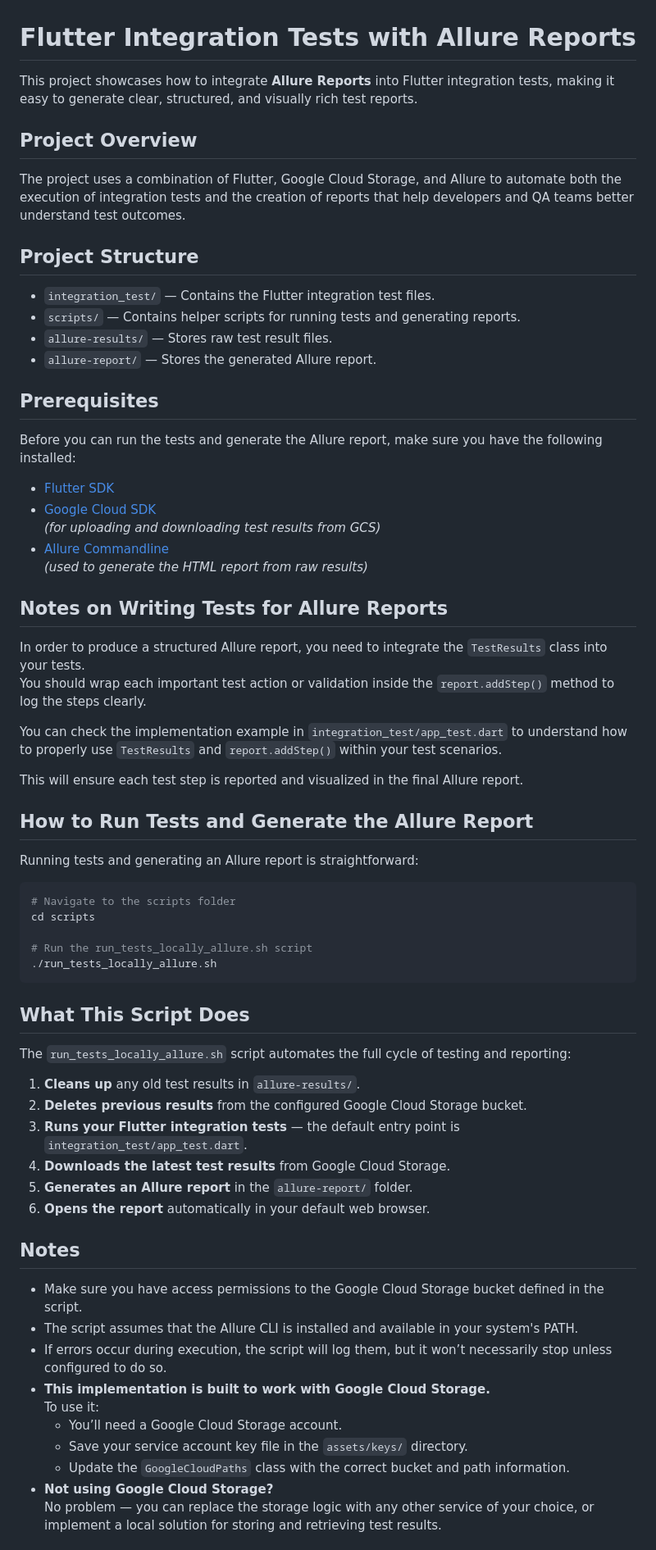
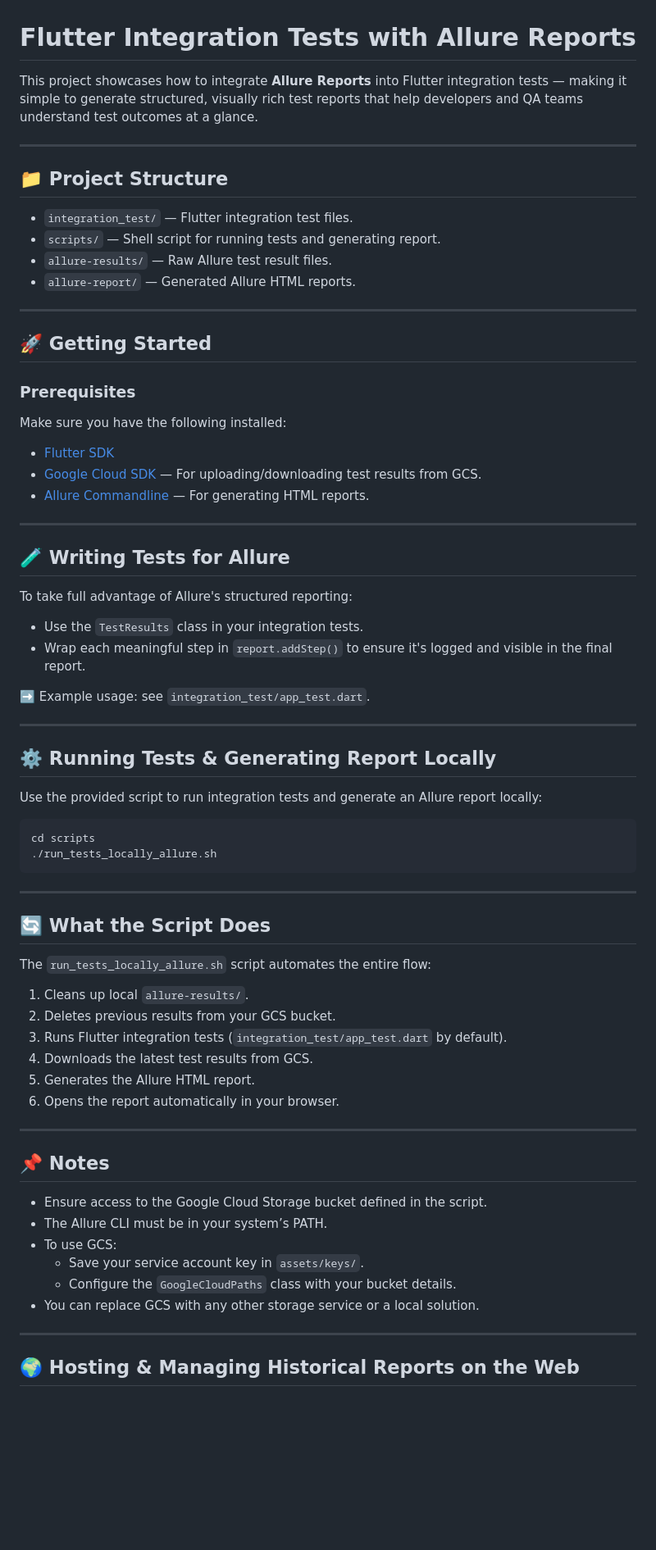
Before and after one commit to VGVentures/allure_reports, a Markdown page: README.md, the part around the change printed below. Shown: that part at 82% size. Drawn GitHub-style; blank space fills up the shorter version.

````diff
--- a/README.md
+++ b/README.md
@@ -1,69 +1,75 @@
 # Flutter Integration Tests with Allure Reports
 
-This project showcases how to integrate **Allure Reports** into Flutter integration tests, making it easy to generate clear, structured, and visually rich test reports.
+This project showcases how to integrate **Allure Reports** into Flutter integration tests — making it simple to generate structured, visually rich test reports that help developers and QA teams understand test outcomes at a glance.
 
-## Project Overview
+---
 
-The project uses a combination of Flutter, Google Cloud Storage, and Allure to automate both the execution of integration tests and the creation of reports that help developers and QA teams better understand test outcomes.
+## 📁 Project Structure
 
-## Project Structure
+- `integration_test/` — Flutter integration test files.
+- `scripts/` — Shell script for running tests and generating report.
+- `allure-results/` — Raw Allure test result files.
+- `allure-report/` — Generated Allure HTML reports.
 
-- `integration_test/` — Contains the Flutter integration test files.
-- `scripts/` — Contains helper scripts for running tests and generating reports.
-- `allure-results/` — Stores raw test result files.
-- `allure-report/` — Stores the generated Allure report.
+---
 
-## Prerequisites
+## 🚀 Getting Started
 
-Before you can run the tests and generate the Allure report, make sure you have the following installed:
+### Prerequisites
+
+Make sure you have the following installed:
 
 - [Flutter SDK](https://flutter.dev/docs/get-started/install)
-- [Google Cloud SDK](https://cloud.google.com/sdk/docs/install)
-  *(for uploading and downloading test results from GCS)*
-- [Allure Commandline](https://docs.qameta.io/allure/#_installing_a_commandline)
-  *(used to generate the HTML report from raw results)*
+- [Google Cloud SDK](https://cloud.google.com/sdk/docs/install) — For uploading/downloading test results from GCS.
+- [Allure Commandline](https://docs.qameta.io/allure/#_installing_a_commandline) — For generating HTML reports.
 
-## Notes on Writing Tests for Allure Reports
+---
 
-In order to produce a structured Allure report, you need to integrate the `TestResults` class into your tests.
-You should wrap each important test action or validation inside the `report.addStep()` method to log the steps clearly.
+## 🧪 Writing Tests for Allure
 
-You can check the implementation example in `integration_test/app_test.dart` to understand how to properly use `TestResults` and `report.addStep()` within your test scenarios.
+To take full advantage of Allure's structured reporting:
 
-This will ensure each test step is reported and visualized in the final Allure report.
+- Use the `TestResults` class in your integration tests.
+- Wrap each meaningful step in `report.addStep()` to ensure it's logged and visible in the final report.
 
-## How to Run Tests and Generate the Allure Report
+➡️ Example usage: see `integration_test/app_test.dart`.
 
-Running tests and generating an Allure report is straightforward:
+---
+
+## ⚙️ Running Tests & Generating Report Locally
+
+Use the provided script to run integration tests and generate an Allure report locally:
 
 ```bash
-# Navigate to the scripts folder
 cd scripts
-
-# Run the run_tests_locally_allure.sh script
 ./run_tests_locally_allure.sh
 ```
 
-## What This Script Does
+---
 
-The `run_tests_locally_allure.sh` script automates the full cycle of testing and reporting:
+## 🔄 What the Script Does
 
-1. **Cleans up** any old test results in `allure-results/`.
-2. **Deletes previous results** from the configured Google Cloud Storage bucket.
-3. **Runs your Flutter integration tests** — the default entry point is `integration_test/app_test.dart`.
-4. **Downloads the latest test results** from Google Cloud Storage.
-5. **Generates an Allure report** in the `allure-report/` folder.
-6. **Opens the report** automatically in your default web browser.
+The `run_tests_locally_allure.sh` script automates the entire flow:
 
-## Notes
+1. Cleans up local `allure-results/`.
+2. Deletes previous results from your GCS bucket.
+3. Runs Flutter integration tests (`integration_test/app_test.dart` by default).
+4. Downloads the latest test results from GCS.
+5. Generates the Allure HTML report.
+6. Opens the report automatically in your browser.
 
-- Make sure you have access permissions to the Google Cloud Storage bucket defined in the script.
-- The script assumes that the Allure CLI is installed and available in your system's PATH.
-- If errors occur during execution, the script will log them, but it won’t necessarily stop unless configured to do so.
-- **This implementation is built to work with Google Cloud Storage.**
-  To use it:
-  - You’ll need a Google Cloud Storage account.
-  - Save your service account key file in the `assets/keys/` directory.
-  - Update the `GoogleCloudPaths` class with the correct bucket and path information.
-- **Not using Google Cloud Storage?**
-  No problem — you can replace the storage logic with any other service of your choice, or implement a local solution for storing and retrieving test results.
+---
+
+## 📌 Notes
+
+- Ensure access to the Google Cloud Storage bucket defined in the script.
+- The Allure CLI must be in your system’s PATH.
+- To use GCS:
+  - Save your service account key in `assets/keys/`.
+  - Configure the `GoogleCloudPaths` class with your bucket details.
+- You can replace GCS with any other storage service or a local solution.
+
+---
+
+## 🌍 Hosting & Managing Historical Reports on the Web
+
````
Also changed, not shown: other parts of README.md (+28 -0 lines).
